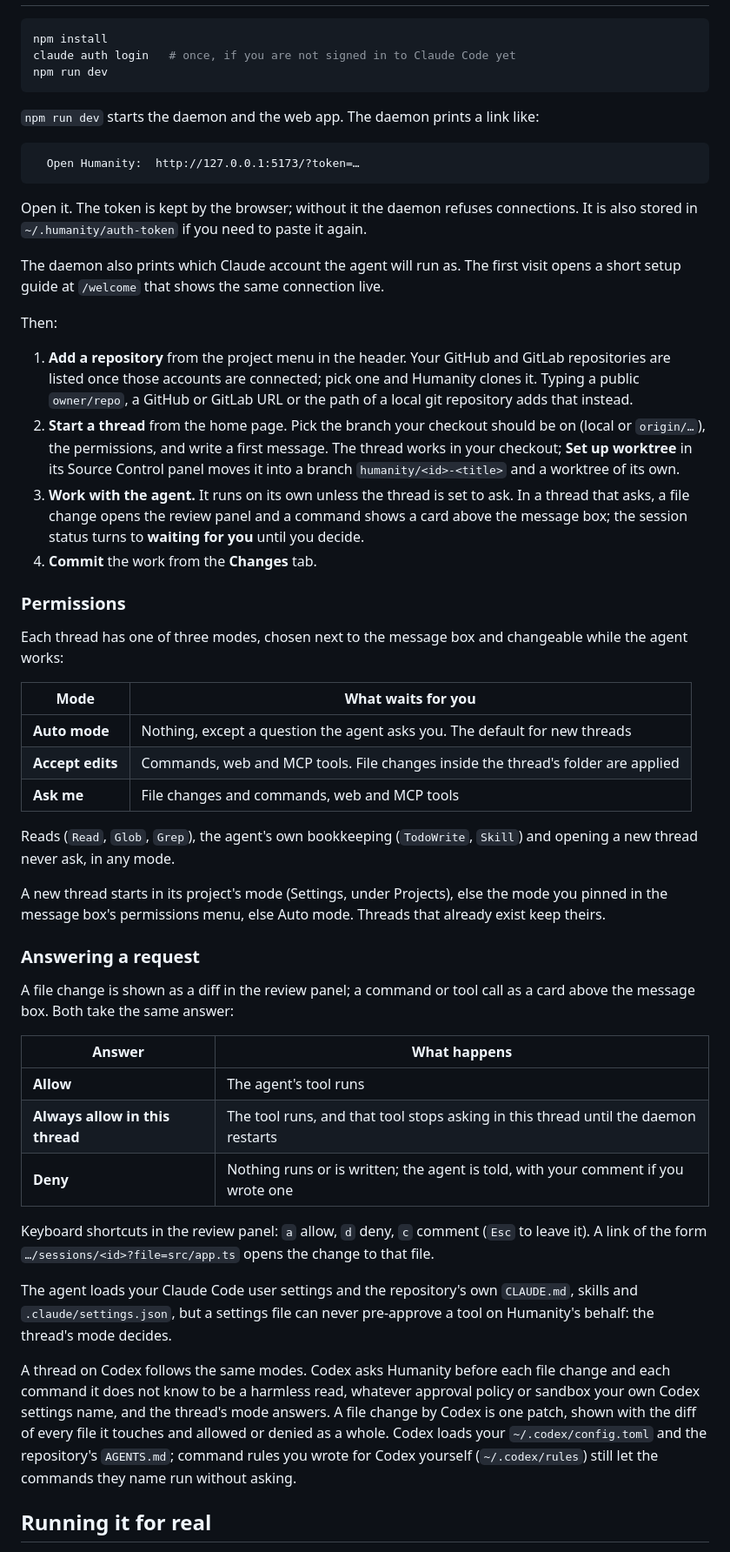
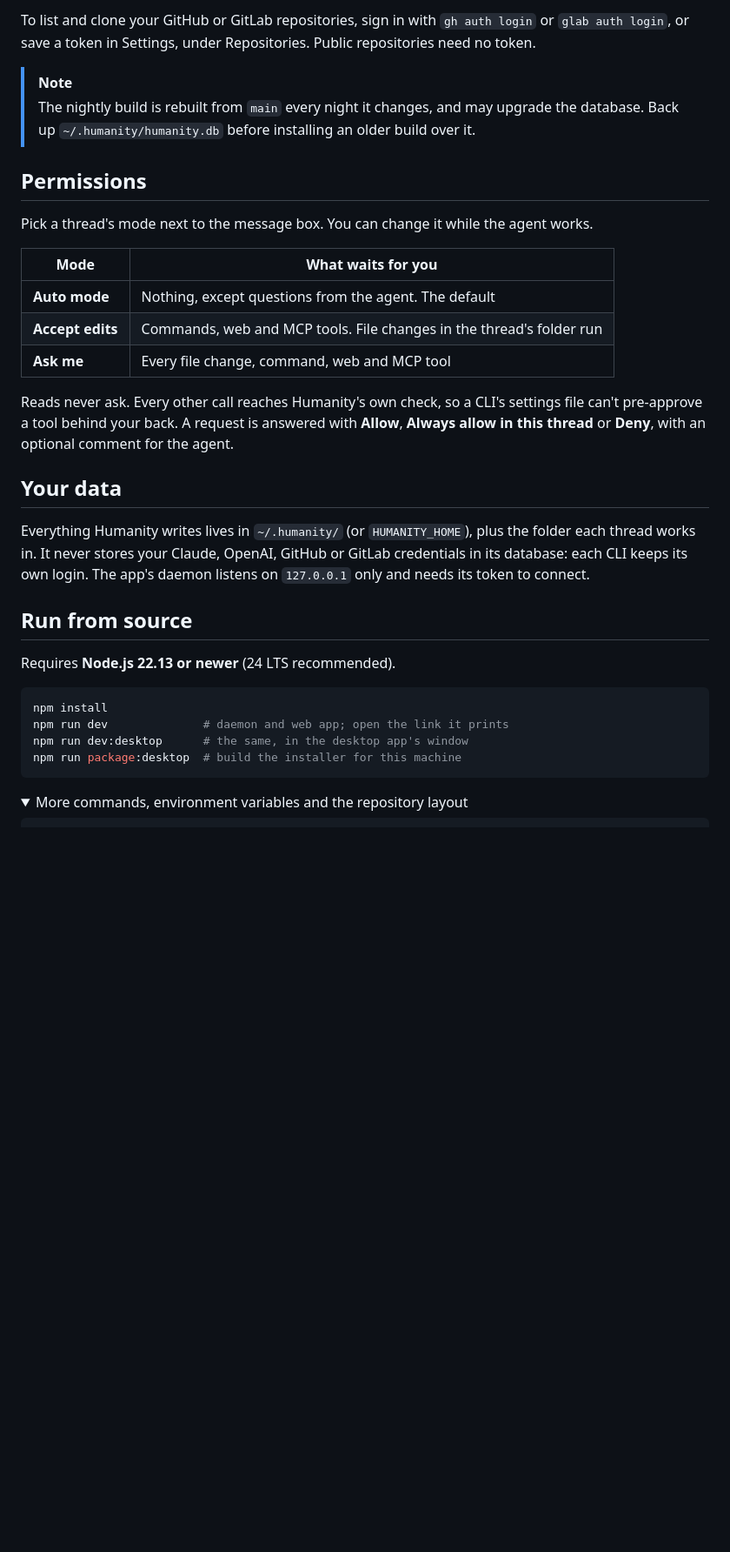
Before and after one commit to cyronp/humanity, a Markdown page: README.md, the part around one of its changes. Shown at 87% size. GitHub-like rendering; folded sections open; blank space fills up the shorter version.

````diff
--- a/README.md
+++ b/README.md
@@ -17,57 +54,36 @@ The agent (Claude, through the Claude Agent SDK, or OpenAI's Codex, through its
+To list and clone your GitHub or GitLab repositories, sign in with `gh auth login` or `glab auth login`, or save a token in Settings, under Repositories. Public repositories need no token.
+
+> [!NOTE]
+> The nightly build is rebuilt from `main` every night it changes, and may upgrade the database. Back up `~/.humanity/humanity.db` before installing an older build over it.
+
+## Permissions
+
+Pick a thread's mode next to the message box. You can change it while the agent works.
+
+| Mode             | What waits for you                                                   |
+| ---------------- | -------------------------------------------------------------------- |
+| **Auto mode**    | Nothing, except questions from the agent. The default                |
+| **Accept edits** | Commands, web and MCP tools. File changes in the thread's folder run |
+| **Ask me**       | Every file change, command, web and MCP tool                         |
+
+Reads never ask. Every other call reaches Humanity's own check, so a CLI's settings file can't pre-approve a tool behind your back. A request is answered with **Allow**, **Always allow in this thread** or **Deny**, with an optional comment for the agent.
+
+## Your data
+
+Everything Humanity writes lives in `~/.humanity/` (or `HUMANITY_HOME`), plus the folder each thread works in. It never stores your Claude, OpenAI, GitHub or GitLab credentials in its database: each CLI keeps its own login. The app's daemon listens on `127.0.0.1` only and needs its token to connect.
+
+## Run from source
+
+Requires **Node.js 22.13 or newer** (24 LTS recommended).
 
 ```sh
 npm install
-claude auth login   # once, if you are not signed in to Claude Code yet
-npm run dev
+npm run dev              # daemon and web app; open the link it prints
+npm run dev:desktop      # the same, in the desktop app's window
+npm run package:desktop  # build the installer for this machine
 ```
 
-`npm run dev` starts the daemon and the web app. The daemon prints a link like:
-
-```
-  Open Humanity:  http://127.0.0.1:5173/?token=…
-```
-
-Open it. The token is kept by the browser; without it the daemon refuses connections. It is also stored in `~/.humanity/auth-token` if you need to paste it again.
-
-The daemon also prints which Claude account the agent will run as. The first visit opens a short setup guide at `/welcome` that shows the same connection live.
-
-Then:
-
-1. **Add a repository** from the project menu in the header. Your GitHub and GitLab repositories are listed once those accounts are connected; pick one and Humanity clones it. Typing a public `owner/repo`, a GitHub or GitLab URL or the path of a local git repository adds that instead.
-2. **Start a thread** from the home page. Pick the branch your checkout should be on (local or `origin/…`), the permissions, and write a first message. The thread works in your checkout; **Set up worktree** in its Source Control panel moves it into a branch `humanity/<id>-<title>` and a worktree of its own.
-3. **Work with the agent.** It runs on its own unless the thread is set to ask. In a thread that asks, a file change opens the review panel and a command shows a card above the message box; the session status turns to **waiting for you** until you decide.
-4. **Commit** the work from the **Changes** tab.
-
-### Permissions
-
-Each thread has one of three modes, chosen next to the message box and changeable while the agent works:
-
-| Mode             | What waits for you                                                               |
-| ---------------- | -------------------------------------------------------------------------------- |
-| **Auto mode**    | Nothing, except a question the agent asks you. The default for new threads       |
-| **Accept edits** | Commands, web and MCP tools. File changes inside the thread's folder are applied |
-| **Ask me**       | File changes and commands, web and MCP tools                                     |
-
-Reads (`Read`, `Glob`, `Grep`), the agent's own bookkeeping (`TodoWrite`, `Skill`) and opening a new thread never ask, in any mode.
-
-A new thread starts in its project's mode (Settings, under Projects), else the mode you pinned in the message box's permissions menu, else Auto mode. Threads that already exist keep theirs.
-
-### Answering a request
-
-A file change is shown as a diff in the review panel; a command or tool call as a card above the message box. Both take the same answer:
-
-| Answer                          | What happens                                                                       |
-| ------------------------------- | ---------------------------------------------------------------------------------- |
-| **Allow**                       | The agent's tool runs                                                              |
-| **Always allow in this thread** | The tool runs, and that tool stops asking in this thread until the daemon restarts |
-| **Deny**                        | Nothing runs or is written; the agent is told, with your comment if you wrote one  |
-
-Keyboard shortcuts in the review panel: `a` allow, `d` deny, `c` comment (`Esc` to leave it). A link of the form `…/sessions/<id>?file=src/app.ts` opens the change to that file.
-
-The agent loads your Claude Code user settings and the repository's own `CLAUDE.md`, skills and `.claude/settings.json`, but a settings file can never pre-approve a tool on Humanity's behalf: the thread's mode decides.
-
-A thread on Codex follows the same modes. Codex asks Humanity before each file change and each command it does not know to be a harmless read, whatever approval policy or sandbox your own Codex settings name, and the thread's mode answers. A file change by Codex is one patch, shown with the diff of every file it touches and allowed or denied as a whole. Codex loads your `~/.codex/config.toml` and the repository's `AGENTS.md`; command rules you wrote for Codex yourself (`~/.codex/rules`) still let the commands they name run without asking.
-
-## Running it for real
+<details>
+<summary>More commands, environment variables and the repository layout</summary>
 
 ```sh
````
Also changed, not shown: other parts of README.md (+70 -70 lines), docs/assets/readme-hero.jpg (added).
